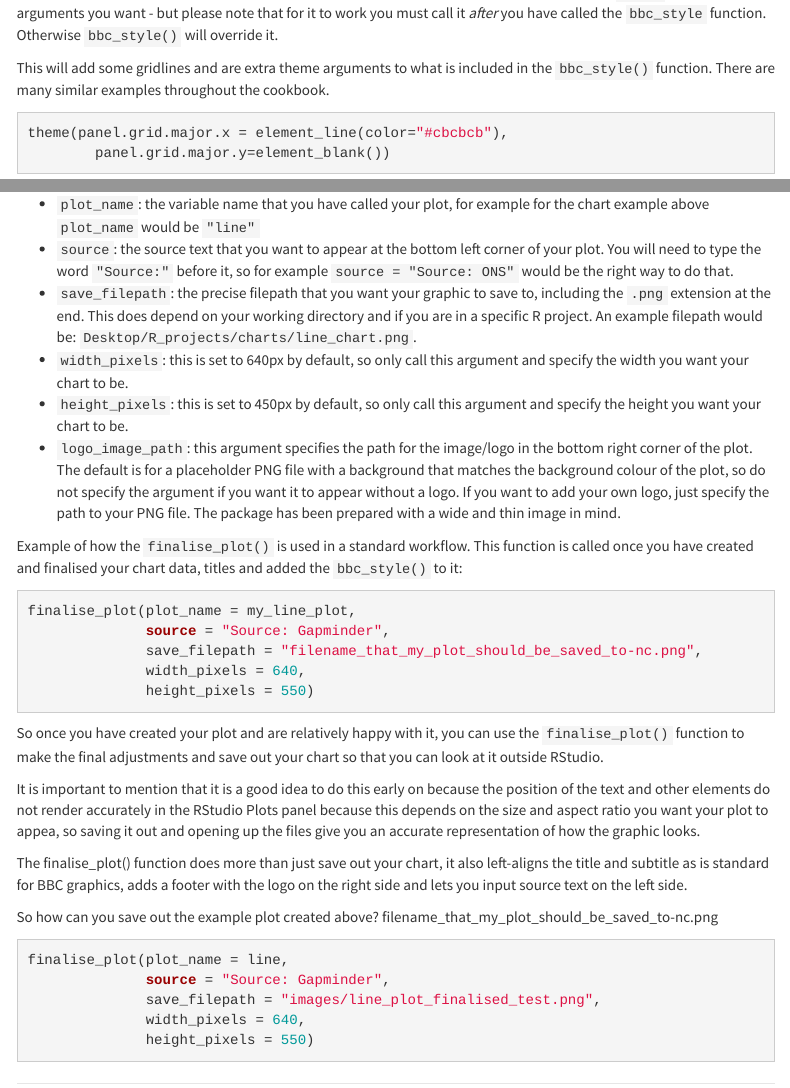
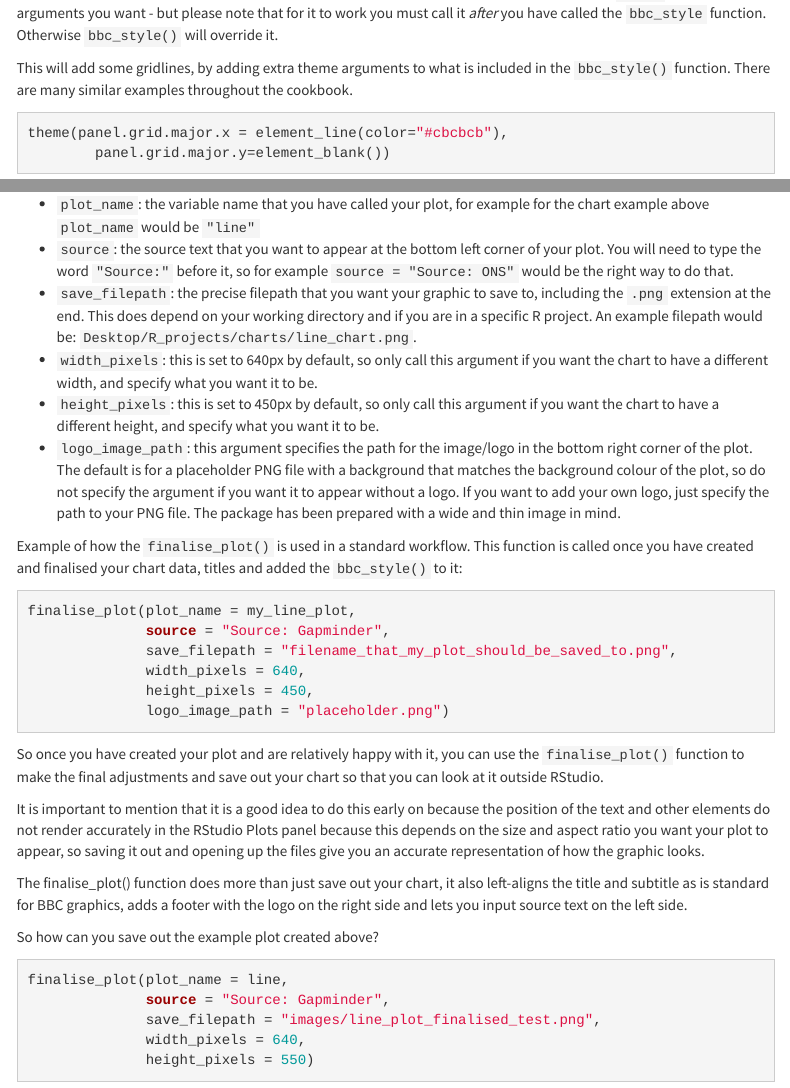
Before and after one commit to bbc/rcookbook, an R Markdown document (index.Rmd): the page in a window 1100 px wide, from 2060 px down, and a second part further down, joined at a grey line. Rendered offline with R 4.5, knitr and Pandoc, with nearby package versions; some code elsewhere in the file could not run offline; menus at the side of the page are left out; the gapminder table comes from the copy in Python's plotly package.

Commit message:
fixes typos and filepaths

````diff
--- a/index.Rmd
+++ b/index.Rmd
@@ -99,7 +99,7 @@ bbplot::bbc_style
 
 You can modify these settings for your chart, or add additional theme arguments, by calling the `theme` function with the arguments you want - but please note that for it to work you must call it _after_ you have called the `bbc_style` function. Otherwise `bbc_style()` will override it.
 
-This will add some gridlines and are extra theme arguments to what is included in the `bbc_style()` function. There are many similar examples throughout the cookbook.
+This will add some gridlines, by adding extra theme arguments to what is included in the `bbc_style()` function. There are many similar examples throughout the cookbook.
 
 ```{r eval=FALSE}
 theme(panel.grid.major.x = element_line(color="#cbcbcb"),
@@ -117,8 +117,8 @@ Here are the function arguments:
 * `plot_name`: the variable name that you have called your plot, for example for the chart example above `plot_name` would be `"line"`
 *  `source`: the source text that you want to appear at the bottom left corner of your plot. You will need to type the word `"Source:"`  before it, so for example `source = "Source: ONS"` would be the right way to do that.
 * `save_filepath`: the precise filepath that you want your graphic to save to, including the `.png` extension at the end. This does depend on your working directory and if you are in a specific R project. An example filepath would be: `Desktop/R_projects/charts/line_chart.png`.
-* `width_pixels`: this is set to 640px by default, so only call this argument and specify the width you want your chart to be.
-* `height_pixels`: this is set to 450px by default, so only call this argument and specify the height you want your chart to be.
+* `width_pixels`: this is set to 640px by default, so only call this argument if you want the chart to have a different width, and specify what you want it to be.
+* `height_pixels`: this is set to 450px by default, so only call this argument if you want the chart to have a different height, and specify what you want it to be.
 * `logo_image_path`: this argument specifies the path for the image/logo in the bottom right corner of the plot. The default is for a placeholder PNG file with a background that matches the background colour of the plot, so do not specify the argument if you want it to appear without a logo. If you want to add your own logo, just specify the path to your PNG file. The package has been prepared with a wide and thin image in mind.
 
 Example of how the `finalise_plot()` is used in a standard workflow. This function is called once you have created and finalised your chart data, titles and added the `bbc_style()` to it:
@@ -126,19 +126,19 @@ Example of how the `finalise_plot()` is used in a standard workflow. This functi
 ``` {r eval = FALSE}
 finalise_plot(plot_name = my_line_plot,
               source = "Source: Gapminder",
-              save_filepath = "filename_that_my_plot_should_be_saved_to-nc.png",
+              save_filepath = "filename_that_my_plot_should_be_saved_to.png",
               width_pixels = 640,
-              height_pixels = 550)
+              height_pixels = 450,
+              logo_image_path = "placeholder.png")
 ```
 
 So once you have created your plot and are relatively happy with it, you can use the `finalise_plot()` function to make the final adjustments and save out your chart so that you can look at it outside RStudio.
 
-It is important to mention that it is a good idea to do this early on because the position of the text and other elements do not render accurately in the RStudio Plots panel because this depends on the size and aspect ratio you want your plot to appea, so saving it out and opening up the files give you an accurate representation of how the graphic looks.
+It is important to mention that it is a good idea to do this early on because the position of the text and other elements do not render accurately in the RStudio Plots panel because this depends on the size and aspect ratio you want your plot to appear, so saving it out and opening up the files give you an accurate representation of how the graphic looks.
 
 The finalise_plot() function does more than just save out your chart, it also left-aligns the title and subtitle as is standard for BBC graphics, adds a footer with the logo on the right side and lets you input source text on the left side.
 
 So how can you save out the example plot created above?
-filename_that_my_plot_should_be_saved_to-nc.png
 
 ``` {r eval = FALSE}
 finalise_plot(plot_name = line,
````
Also changed, not shown: index.Rmd (2 more changed lines).
